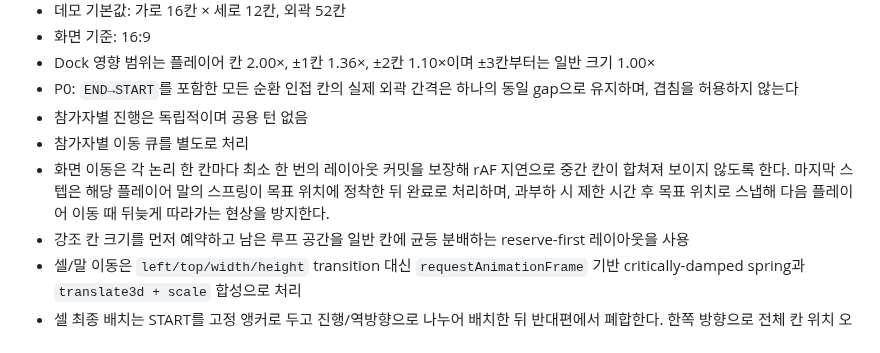
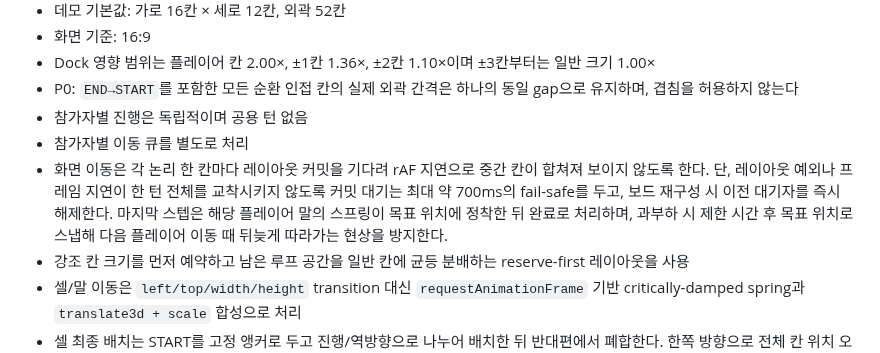
Before and after one commit to playCosmos/Roulette, a Markdown page: README.md, the part around the change. GitHub-like rendering.

Commit message:
docs: add fail-safe for movement layout commits

```diff
--- a/README.md
+++ b/README.md
@@ -56,7 +56,7 @@ Ramyani Games(라먀니 게임즈)는 SOOP 방송 연동 게임을 한 저장소
 - P0: `END→START`를 포함한 모든 순환 인접 칸의 실제 외곽 간격은 하나의 동일 gap으로 유지하며, 겹침을 허용하지 않는다
 - 참가자별 진행은 독립적이며 공용 턴 없음
 - 참가자별 이동 큐를 별도로 처리
-- 화면 이동은 각 논리 한 칸마다 최소 한 번의 레이아웃 커밋을 보장해 rAF 지연으로 중간 칸이 합쳐져 보이지 않도록 한다. 마지막 스텝은 해당 플레이어 말의 스프링이 목표 위치에 정착한 뒤 완료로 처리하며, 과부하 시 제한 시간 후 목표 위치로 스냅해 다음 플레이어 이동 때 뒤늦게 따라가는 현상을 방지한다.
+- 화면 이동은 각 논리 한 칸마다 레이아웃 커밋을 기다려 rAF 지연으로 중간 칸이 합쳐져 보이지 않도록 한다. 단, 레이아웃 예외나 프레임 지연이 한 턴 전체를 교착시키지 않도록 커밋 대기는 최대 약 700ms의 fail-safe를 두고, 보드 재구성 시 이전 대기자를 즉시 해제한다. 마지막 스텝은 해당 플레이어 말의 스프링이 목표 위치에 정착한 뒤 완료로 처리하며, 과부하 시 제한 시간 후 목표 위치로 스냅해 다음 플레이어 이동 때 뒤늦게 따라가는 현상을 방지한다.
 - 강조 칸 크기를 먼저 예약하고 남은 루프 공간을 일반 칸에 균등 분배하는 reserve-first 레이아웃을 사용
 - 셀/말 이동은 `left/top/width/height` transition 대신 `requestAnimationFrame` 기반 critically-damped spring과 `translate3d + scale` 합성으로 처리
 - 셀 최종 배치는 START를 고정 앵커로 두고 진행/역방향으로 나누어 배치한 뒤 반대편에서 폐합한다. 한쪽 방향으로 전체 칸 위치 오차가 누적되는 현상을 줄이면서 동일 gap P0를 유지한다.
```
